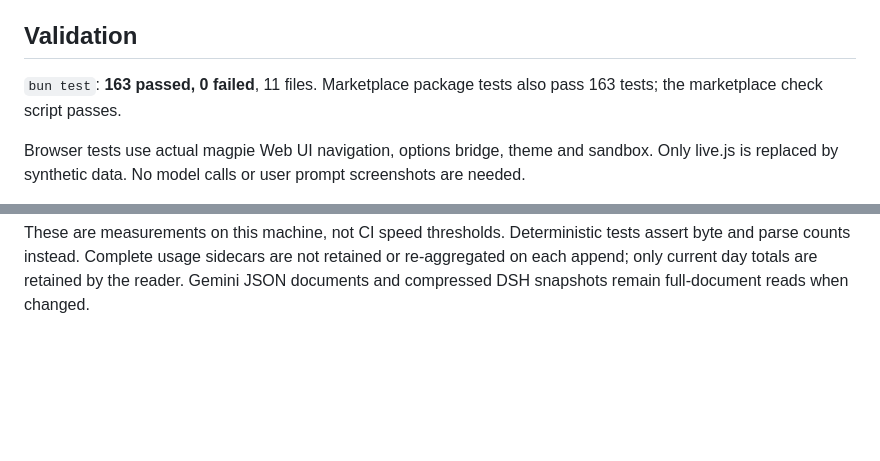
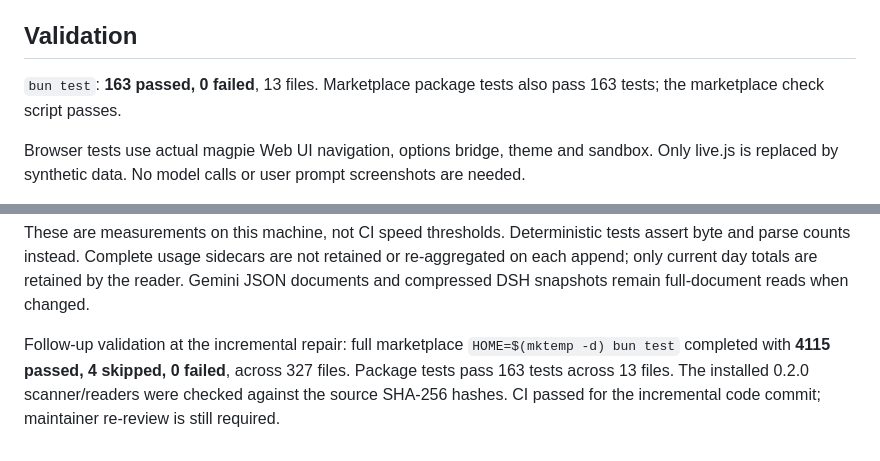
Before and after one commit to QingJ01/magpie-agent-office, a Markdown page: docs/review-validation.md, 2 parts joined by grey strips. Drawn GitHub-style; blank space fills up the shorter version.

Commit message:
docs: record incremental scanner validation results

```diff
--- a/docs/review-validation.md
+++ b/docs/review-validation.md
@@ -23,7 +23,7 @@ This is the 0.2.0 repair for [PR #551](https://github.com/magpie-community/plugi
 
 ## Validation
 
-`bun test`: **163 passed, 0 failed**, 11 files. Marketplace package tests also pass 163 tests; the marketplace check script passes.
+`bun test`: **163 passed, 0 failed**, 13 files. Marketplace package tests also pass 163 tests; the marketplace check script passes.
 
 Browser tests use actual magpie Web UI navigation, options bridge, theme and sandbox. Only live.js is replaced by synthetic data. No model calls or user prompt screenshots are needed.
 
@@ -54,3 +54,6 @@ Reproducible synthetic benchmark: `bun scripts/bench-scan.mjs 100 1` and `bun sc
 | Four ~100 MiB logs | 514.631 ms | 0.216 ms / 0 B | 0.257–0.656 ms | 16,012 new + 512 guards |
 
 These are measurements on this machine, not CI speed thresholds. Deterministic tests assert byte and parse counts instead. Complete usage sidecars are not retained or re-aggregated on each append; only current day totals are retained by the reader. Gemini JSON documents and compressed DSH snapshots remain full-document reads when changed.
+
+
+Follow-up validation at the incremental repair: full marketplace `HOME=$(mktemp -d) bun test` completed with **4115 passed, 4 skipped, 0 failed**, across 327 files. Package tests pass 163 tests across 13 files. The installed 0.2.0 scanner/readers were checked against the source SHA-256 hashes. CI passed for the incremental code commit; maintainer re-review is still required.
```
